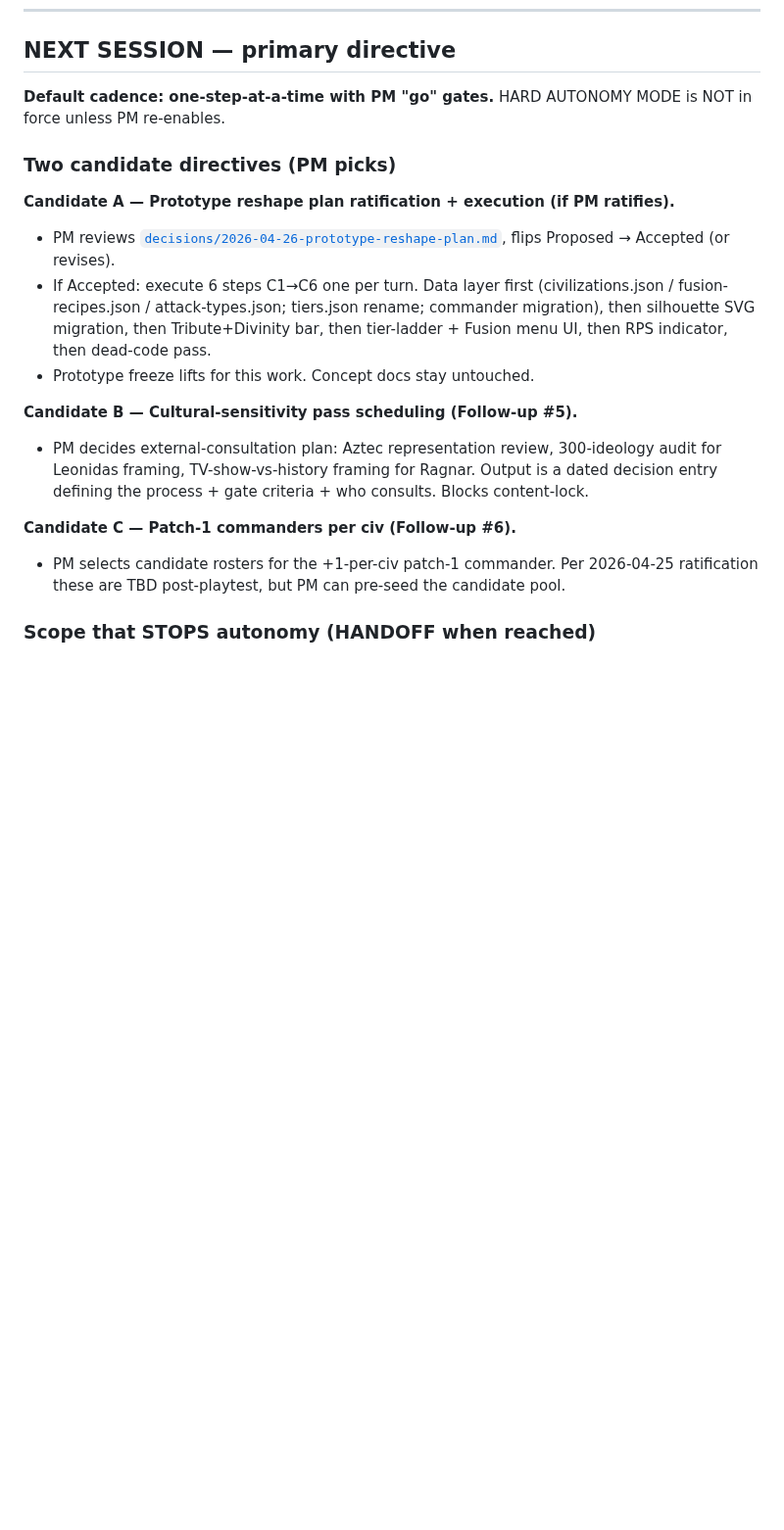
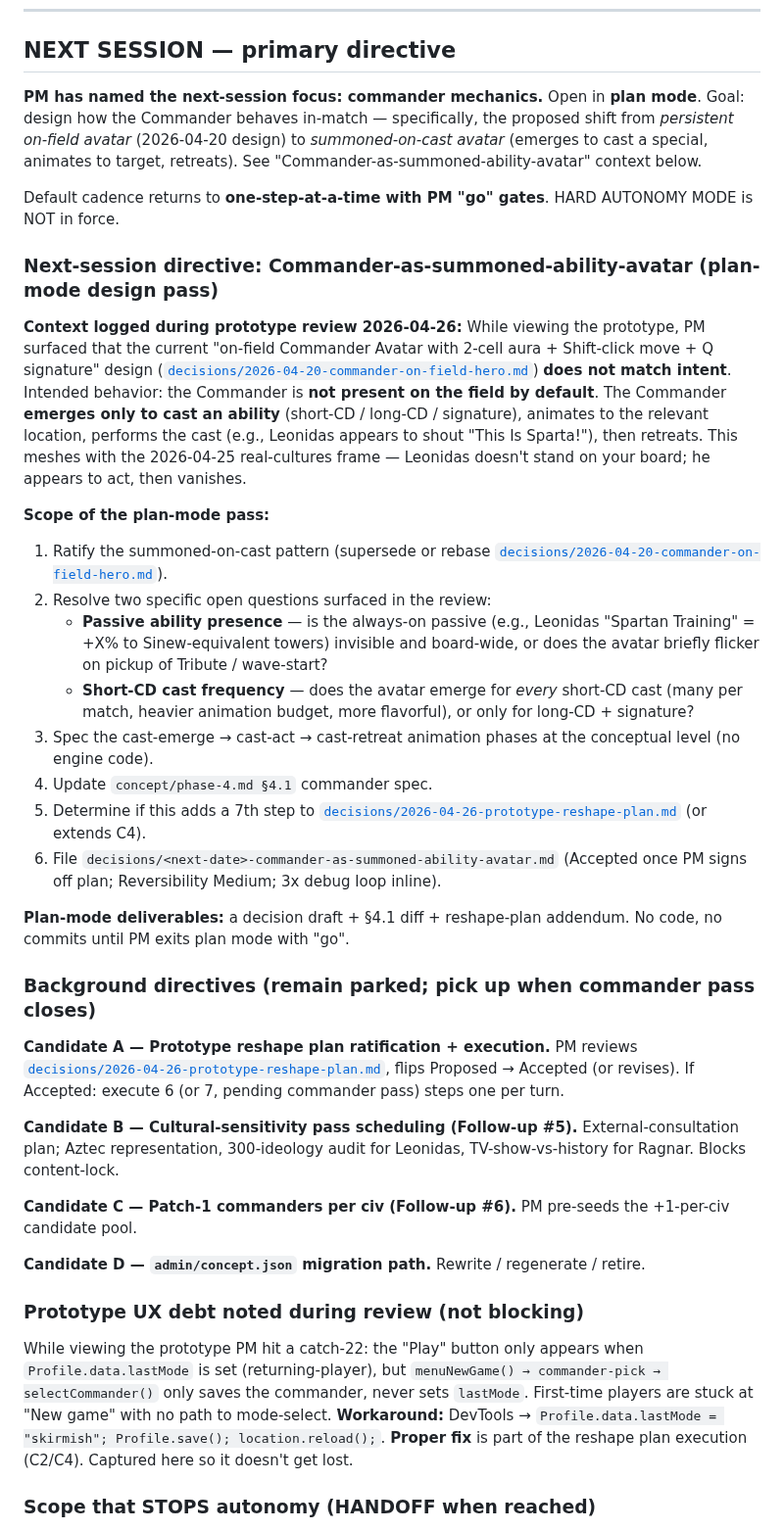
Before and after one commit to BossOfThem/TW.AtoA, a Markdown page: HANDOFF.md, the part around the change. Shown at 98% size. GitHub-like rendering; blank space fills up the shorter version.

Commit message:
HANDOFF — park Commander-as-summoned-ability-avatar for next-session plan-mode pass
Replace NEXT SESSION primary directive. Commander emerges only to cast abilities
(not a persistent on-field avatar) — supersedes/rebases 2026-04-20-commander-on-field-hero.
Two open questions: passive visibility, short-CD cast frequency. Prior Candidates A/B/C
demoted to background; Candidate D (admin/concept.json migration) added. Prototype UX
debt noted: menuNewGame catch-22 (lastMode never set by first-time flow).

Co-Authored-By: Claude Opus 4.7 (1M context) <noreply@anthropic.com>

```diff
--- a/HANDOFF.md
+++ b/HANDOFF.md
@@ -120,20 +120,39 @@ See [`decisions/2026-04-25-q2-real-cultures-direction-ratified.md`](decisions/20
 
 ## NEXT SESSION — primary directive
 
-**Default cadence: one-step-at-a-time with PM "go" gates.** HARD AUTONOMY MODE is NOT in force unless PM re-enables.
+**PM has named the next-session focus: commander mechanics.** Open in **plan mode**. Goal: design how the Commander behaves in-match — specifically, the proposed shift from *persistent on-field avatar* (2026-04-20 design) to *summoned-on-cast avatar* (emerges to cast a special, animates to target, retreats). See "Commander-as-summoned-ability-avatar" context below.
 
-### Two candidate directives (PM picks)
+Default cadence returns to **one-step-at-a-time with PM "go" gates**. HARD AUTONOMY MODE is NOT in force.
 
-**Candidate A — Prototype reshape plan ratification + execution (if PM ratifies).**
-- PM reviews [`decisions/2026-04-26-prototype-reshape-plan.md`](decisions/2026-04-26-prototype-reshape-plan.md), flips Proposed → Accepted (or revises).
-- If Accepted: execute 6 steps C1→C6 one per turn. Data layer first (civilizations.json / fusion-recipes.json / attack-types.json; tiers.json rename; commander migration), then silhouette SVG migration, then Tribute+Divinity bar, then tier-ladder + Fusion menu UI, then RPS indicator, then dead-code pass.
-- Prototype freeze lifts for this work. Concept docs stay untouched.
+### Next-session directive: Commander-as-summoned-ability-avatar (plan-mode design pass)
 
-**Candidate B — Cultural-sensitivity pass scheduling (Follow-up #5).**
-- PM decides external-consultation plan: Aztec representation review, 300-ideology audit for Leonidas framing, TV-show-vs-history framing for Ragnar. Output is a dated decision entry defining the process + gate criteria + who consults. Blocks content-lock.
+**Context logged during prototype review 2026-04-26:** While viewing the prototype, PM surfaced that the current "on-field Commander Avatar with 2-cell aura + Shift-click move + Q signature" design ([`decisions/2026-04-20-commander-on-field-hero.md`](decisions/2026-04-20-commander-on-field-hero.md)) **does not match intent**. Intended behavior: the Commander is **not present on the field by default**. The Commander **emerges only to cast an ability** (short-CD / long-CD / signature), animates to the relevant location, performs the cast (e.g., Leonidas appears to shout "This Is Sparta!"), then retreats. This meshes with the 2026-04-25 real-cultures frame — Leonidas doesn't stand on your board; he appears to act, then vanishes.
 
-**Candidate C — Patch-1 commanders per civ (Follow-up #6).**
-- PM selects candidate rosters for the +1-per-civ patch-1 commander. Per 2026-04-25 ratification these are TBD post-playtest, but PM can pre-seed the candidate pool.
+**Scope of the plan-mode pass:**
+1. Ratify the summoned-on-cast pattern (supersede or rebase [`decisions/2026-04-20-commander-on-field-hero.md`](decisions/2026-04-20-commander-on-field-hero.md)).
+2. Resolve two specific open questions surfaced in the review:
+   - **Passive ability presence** — is the always-on passive (e.g., Leonidas "Spartan Training" = +X% to Sinew-equivalent towers) invisible and board-wide, or does the avatar briefly flicker on pickup of Tribute / wave-start?
+   - **Short-CD cast frequency** — does the avatar emerge for *every* short-CD cast (many per match, heavier animation budget, more flavorful), or only for long-CD + signature?
+3. Spec the cast-emerge → cast-act → cast-retreat animation phases at the conceptual level (no engine code).
+4. Update `concept/phase-4.md §4.1` commander spec.
+5. Determine if this adds a 7th step to [`decisions/2026-04-26-prototype-reshape-plan.md`](decisions/2026-04-26-prototype-reshape-plan.md) (or extends C4).
+6. File `decisions/<next-date>-commander-as-summoned-ability-avatar.md` (Accepted once PM signs off plan; Reversibility Medium; 3x debug loop inline).
+
+**Plan-mode deliverables:** a decision draft + §4.1 diff + reshape-plan addendum. No code, no commits until PM exits plan mode with "go".
+
+### Background directives (remain parked; pick up when commander pass closes)
+
+**Candidate A — Prototype reshape plan ratification + execution.** PM reviews [`decisions/2026-04-26-prototype-reshape-plan.md`](decisions/2026-04-26-prototype-reshape-plan.md), flips Proposed → Accepted (or revises). If Accepted: execute 6 (or 7, pending commander pass) steps one per turn.
+
+**Candidate B — Cultural-sensitivity pass scheduling (Follow-up #5).** External-consultation plan; Aztec representation, 300-ideology audit for Leonidas, TV-show-vs-history for Ragnar. Blocks content-lock.
+
+**Candidate C — Patch-1 commanders per civ (Follow-up #6).** PM pre-seeds the +1-per-civ candidate pool.
+
+**Candidate D — `admin/concept.json` migration path.** Rewrite / regenerate / retire.
+
+### Prototype UX debt noted during review (not blocking)
+
+While viewing the prototype PM hit a catch-22: the "Play" button only appears when `Profile.data.lastMode` is set (returning-player), but `menuNewGame() → commander-pick → selectCommander()` only saves the commander, never sets `lastMode`. First-time players are stuck at "New game" with no path to mode-select. **Workaround:** DevTools → `Profile.data.lastMode = "skirmish"; Profile.save(); location.reload();`. **Proper fix** is part of the reshape plan execution (C2/C4). Captured here so it doesn't get lost.
 
 ### Scope that STOPS autonomy (HANDOFF when reached)
 
```
